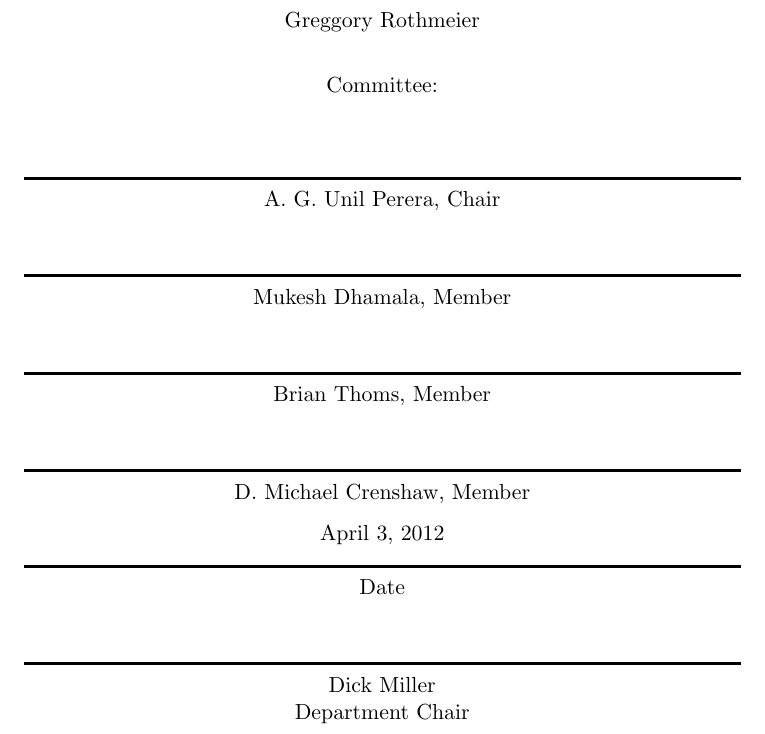
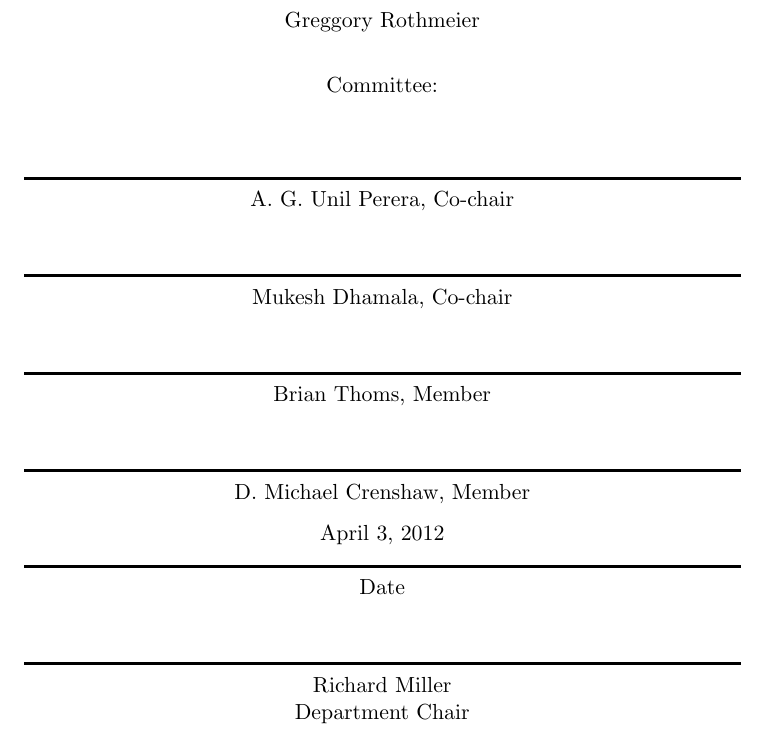
Before and after one commit to greggroth/thesis, a LaTeX document (signature_page.tex): part of the page, cut so that both start at the same text. Compiled offline with pdfLaTeX.

Commit message:
updated signature sheet to list dr. dhamala as co chair

```diff
--- a/signature_page.tex
+++ b/signature_page.tex
@@ -16,9 +17,9 @@
   Committee:\\
   \begin{singlespace}
     \signhere
-    A. G. Unil Perera, Chair\\
+    A. G. Unil Perera, Co-chair\\
     \signhere
-    Mukesh Dhamala, Member\\
+    Mukesh Dhamala, Co-chair\\
     \signhere
     Brian Thoms, Member\\
     \signhere
@@ -28,7 +29,7 @@
     \rule{\linewidth}{0.5mm}
     Date\\
     \signhere
-    Dick Miller\\
+    Richard Miller\\
     Department Chair\\
   \end{singlespace}
 \end{document}
```
Also changed, not shown: signature_page.pdf, signature_page.tex (1 more changed lines), 1 other file.
